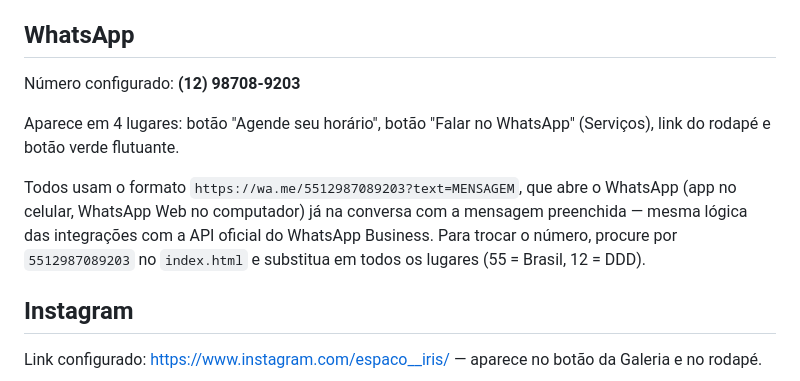
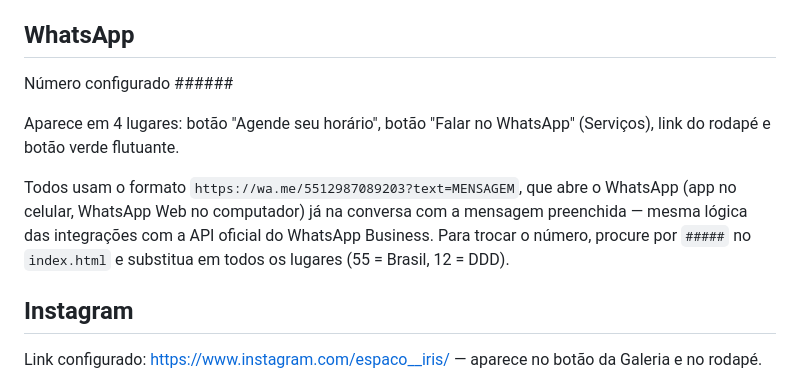
Before and after one commit to FelipeSouzarRibeiro/espe-o_iris, a Markdown page: README.md, the part around the change. Drawn GitHub-style.

Commit message:
Change WhatsApp number to placeholdertxt
Updated WhatsApp number placeholder in README.md.

```diff
--- a/README.md
+++ b/README.md
@@ -48,7 +48,7 @@ sem estilo e sem fotos.
 
 ## WhatsApp
 
-Número configurado: **(12) 98708-9203**
+Número configurado ######
 
 Aparece em 4 lugares: botão "Agende seu horário", botão "Falar no
 WhatsApp" (Serviços), link do rodapé e botão verde flutuante.
@@ -57,7 +57,7 @@ Todos usam o formato `https://wa.me/5512987089203?text=MENSAGEM`, que
 abre o WhatsApp (app no celular, WhatsApp Web no computador) já na
 conversa com a mensagem preenchida — mesma lógica das integrações com
 a API oficial do WhatsApp Business. Para trocar o número, procure por
-`5512987089203` no `index.html` e substitua em todos os lugares
+`#####` no `index.html` e substitua em todos os lugares
 (55 = Brasil, 12 = DDD).
 
 ## Instagram
```
